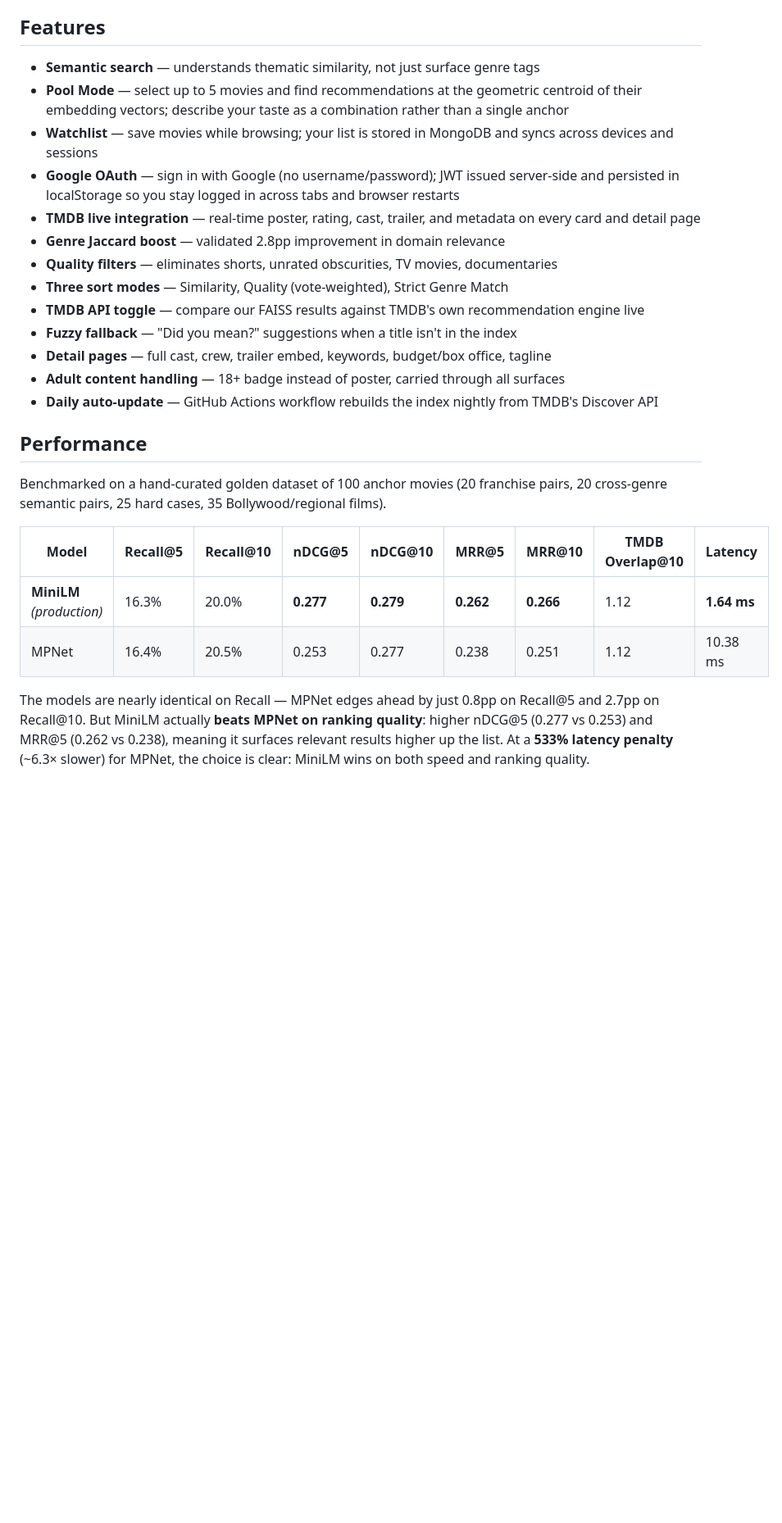
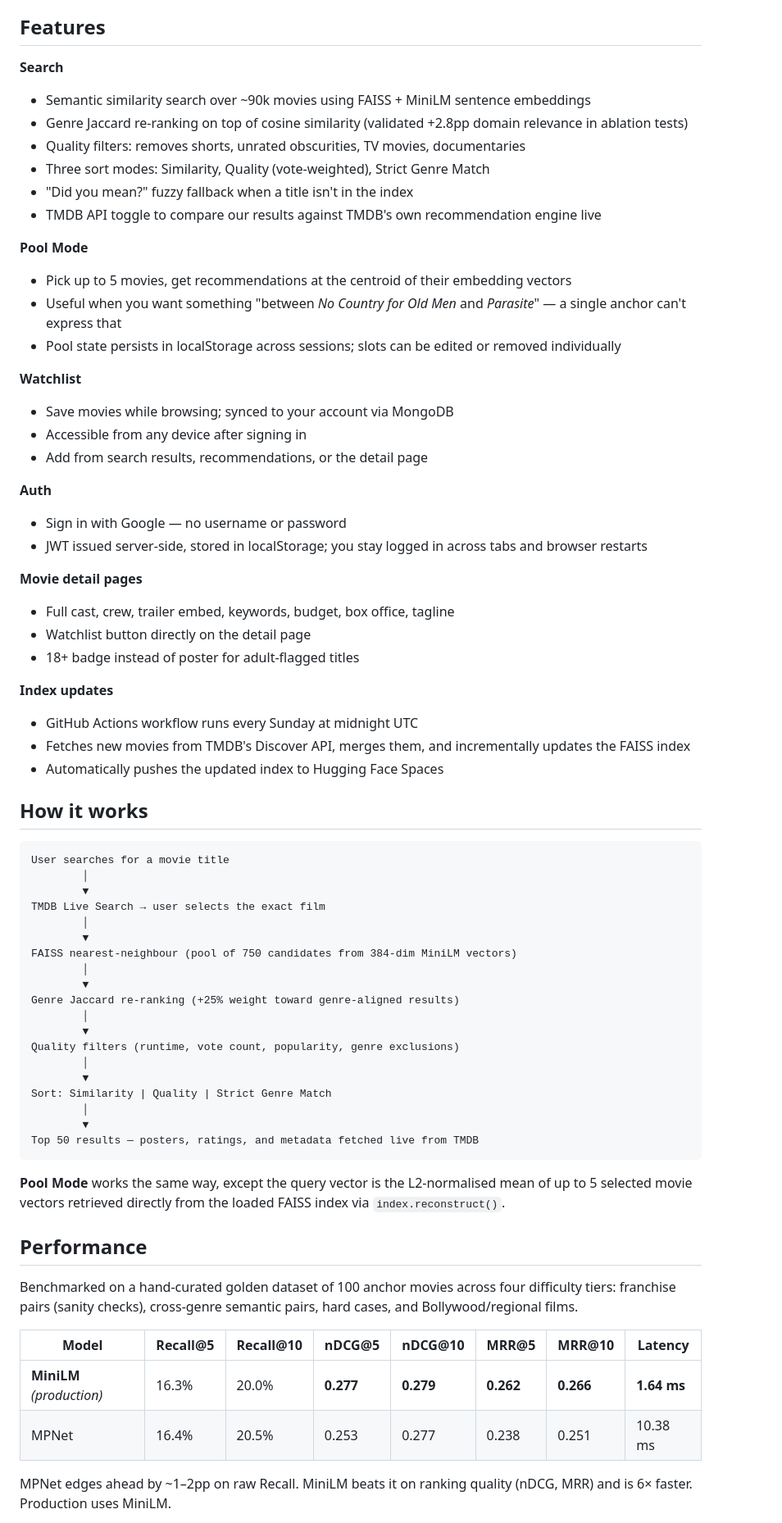
Before and after one commit to Udit-Kumar-k/TheMovieRecommendation, a Markdown page: README.md, the part around one of its changes. Shown at 82% size. GitHub-like rendering; blank space fills up the shorter version.

````diff
--- a/README.md
+++ b/README.md
@@ -81,29 +26,74 @@ The pool state persists in localStorage across sessions. Slots can be edited or
 
 ## Features
 
-- **Semantic search** — understands thematic similarity, not just surface genre tags
-- **Pool Mode** — select up to 5 movies and find recommendations at the geometric centroid of their embedding vectors; describe your taste as a combination rather than a single anchor
-- **Watchlist** — save movies while browsing; your list is stored in MongoDB and syncs across devices and sessions
-- **Google OAuth** — sign in with Google (no username/password); JWT issued server-side and persisted in localStorage so you stay logged in across tabs and browser restarts
-- **TMDB live integration** — real-time poster, rating, cast, trailer, and metadata on every card and detail page
-- **Genre Jaccard boost** — validated 2.8pp improvement in domain relevance
-- **Quality filters** — eliminates shorts, unrated obscurities, TV movies, documentaries
-- **Three sort modes** — Similarity, Quality (vote-weighted), Strict Genre Match
-- **TMDB API toggle** — compare our FAISS results against TMDB's own recommendation engine live
-- **Fuzzy fallback** — "Did you mean?" suggestions when a title isn't in the index
-- **Detail pages** — full cast, crew, trailer embed, keywords, budget/box office, tagline
-- **Adult content handling** — 18+ badge instead of poster, carried through all surfaces
-- **Daily auto-update** — GitHub Actions workflow rebuilds the index nightly from TMDB's Discover API
+**Search**
+- Semantic similarity search over ~90k movies using FAISS + MiniLM sentence embeddings
+- Genre Jaccard re-ranking on top of cosine similarity (validated +2.8pp domain relevance in ablation tests)
+- Quality filters: removes shorts, unrated obscurities, TV movies, documentaries
+- Three sort modes: Similarity, Quality (vote-weighted), Strict Genre Match
+- "Did you mean?" fuzzy fallback when a title isn't in the index
+- TMDB API toggle to compare our results against TMDB's own recommendation engine live
+
+**Pool Mode**
+- Pick up to 5 movies, get recommendations at the centroid of their embedding vectors
+- Useful when you want something "between *No Country for Old Men* and *Parasite*" — a single anchor can't express that
+- Pool state persists in localStorage across sessions; slots can be edited or removed individually
+
+**Watchlist**
+- Save movies while browsing; synced to your account via MongoDB
+- Accessible from any device after signing in
+- Add from search results, recommendations, or the detail page
+
+**Auth**
+- Sign in with Google — no username or password
+- JWT issued server-side, stored in localStorage; you stay logged in across tabs and browser restarts
+
+**Movie detail pages**
+- Full cast, crew, trailer embed, keywords, budget, box office, tagline
+- Watchlist button directly on the detail page
+- 18+ badge instead of poster for adult-flagged titles
+
+**Index updates**
+- GitHub Actions workflow runs every Sunday at midnight UTC
+- Fetches new movies from TMDB's Discover API, merges them, and incrementally updates the FAISS index
+- Automatically pushes the updated index to Hugging Face Spaces
+
+
+## How it works
+
+```
+User searches for a movie title
+        │
+        ▼
+TMDB Live Search → user selects the exact film
+        │
+        ▼
+FAISS nearest-neighbour (pool of 750 candidates from 384-dim MiniLM vectors)
+        │
+        ▼
+Genre Jaccard re-ranking (+25% weight toward genre-aligned results)
+        │
+        ▼
+Quality filters (runtime, vote count, popularity, genre exclusions)
+        │
+        ▼
+Sort: Similarity | Quality | Strict Genre Match
+        │
+        ▼
+Top 50 results — posters, ratings, and metadata fetched live from TMDB
+```
+
+**Pool Mode** works the same way, except the query vector is the L2-normalised mean of up to 5 selected movie vectors retrieved directly from the loaded FAISS index via `index.reconstruct()`.
 
 
 ## Performance
 
-Benchmarked on a hand-curated golden dataset of 100 anchor movies (20 franchise pairs, 20 cross-genre semantic pairs, 25 hard cases, 35 Bollywood/regional films).
+Benchmarked on a hand-curated golden dataset of 100 anchor movies across four difficulty tiers: franchise pairs (sanity checks), cross-genre semantic pairs, hard cases, and Bollywood/regional films.
 
-| Model | Recall@5 | Recall@10 | nDCG@5 | nDCG@10 | MRR@5 | MRR@10 | TMDB Overlap@10 | Latency |
-|---|---|---|---|---|---|---|---|---|
-| **MiniLM** *(production)* | 16.3% | 20.0% | **0.277** | **0.279** | **0.262** | **0.266** | 1.12 | **1.64 ms** |
-| MPNet | 16.4% | 20.5% | 0.253 | 0.277 | 0.238 | 0.251 | 1.12 | 10.38 ms |
+| Model | Recall@5 | Recall@10 | nDCG@5 | nDCG@10 | MRR@5 | MRR@10 | Latency |
+|---|---|---|---|---|---|---|---|
+| **MiniLM** *(production)* | 16.3% | 20.0% | **0.277** | **0.279** | **0.262** | **0.266** | **1.64 ms** |
+| MPNet | 16.4% | 20.5% | 0.253 | 0.277 | 0.238 | 0.251 | 10.38 ms |
 
-The models are nearly identical on Recall — MPNet edges ahead by just 0.8pp on Recall@5 and 2.7pp on Recall@10. But MiniLM actually **beats MPNet on ranking quality**: higher nDCG@5 (0.277 vs 0.253) and MRR@5 (0.262 vs 0.238), meaning it surfaces relevant results higher up the list. At a **533% latency penalty** (~6.3× slower) for MPNet, the choice is clear: MiniLM wins on both speed and ranking quality.
+MPNet edges ahead by ~1–2pp on raw Recall. MiniLM beats it on ranking quality (nDCG, MRR) and is 6× faster. Production uses MiniLM.
 
````
Also changed, not shown: other parts of README.md (+74 -170 lines).
